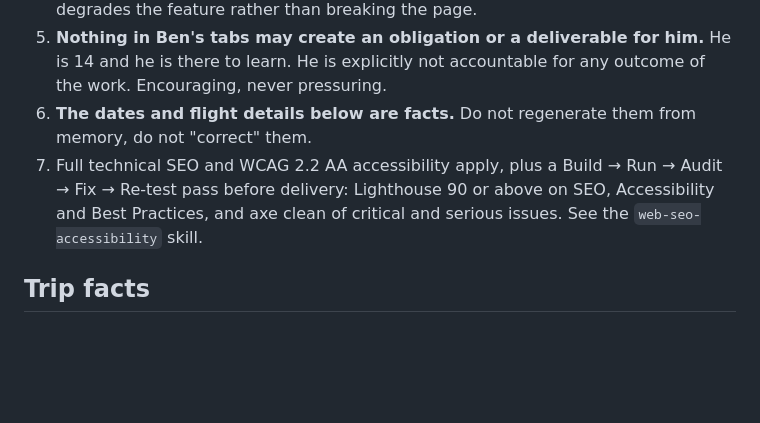
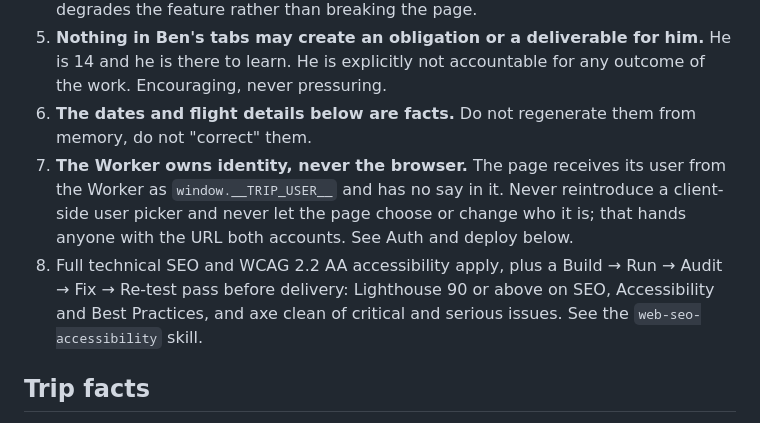
Before and after one commit to effimorremitrix/LATrip, a Markdown page: CLAUDE.md, the part around one of its changes. GitHub-like rendering; blank space fills up the shorter version.

```diff
--- a/CLAUDE.md
+++ b/CLAUDE.md
@@ -28,7 +28,8 @@ All state is scoped per user: `trip:<user>:<key>`. Switching users must never le
 4. **Storage is layered and must stay that way:** `window.storage` if present, then `localStorage`, then an in-memory object. Every call is wrapped so a storage failure degrades the feature rather than breaking the page.
 5. **Nothing in Ben's tabs may create an obligation or a deliverable for him.** He is 14 and he is there to learn. He is explicitly not accountable for any outcome of the work. Encouraging, never pressuring.
 6. **The dates and flight details below are facts.** Do not regenerate them from memory, do not "correct" them.
-7. Full technical SEO and WCAG 2.2 AA accessibility apply, plus a Build → Run → Audit → Fix → Re-test pass before delivery: Lighthouse 90 or above on SEO, Accessibility and Best Practices, and axe clean of critical and serious issues. See the `web-seo-accessibility` skill.
+7. **The Worker owns identity, never the browser.** The page receives its user from the Worker as `window.__TRIP_USER__` and has no say in it. Never reintroduce a client-side user picker and never let the page choose or change who it is; that hands anyone with the URL both accounts. See Auth and deploy below.
+8. Full technical SEO and WCAG 2.2 AA accessibility apply, plus a Build → Run → Audit → Fix → Re-test pass before delivery: Lighthouse 90 or above on SEO, Accessibility and Best Practices, and axe clean of critical and serious issues. See the `web-seo-accessibility` skill.
 
 ## Trip facts
 
```
Also changed, not shown: other parts of CLAUDE.md (+38 -1 lines).
